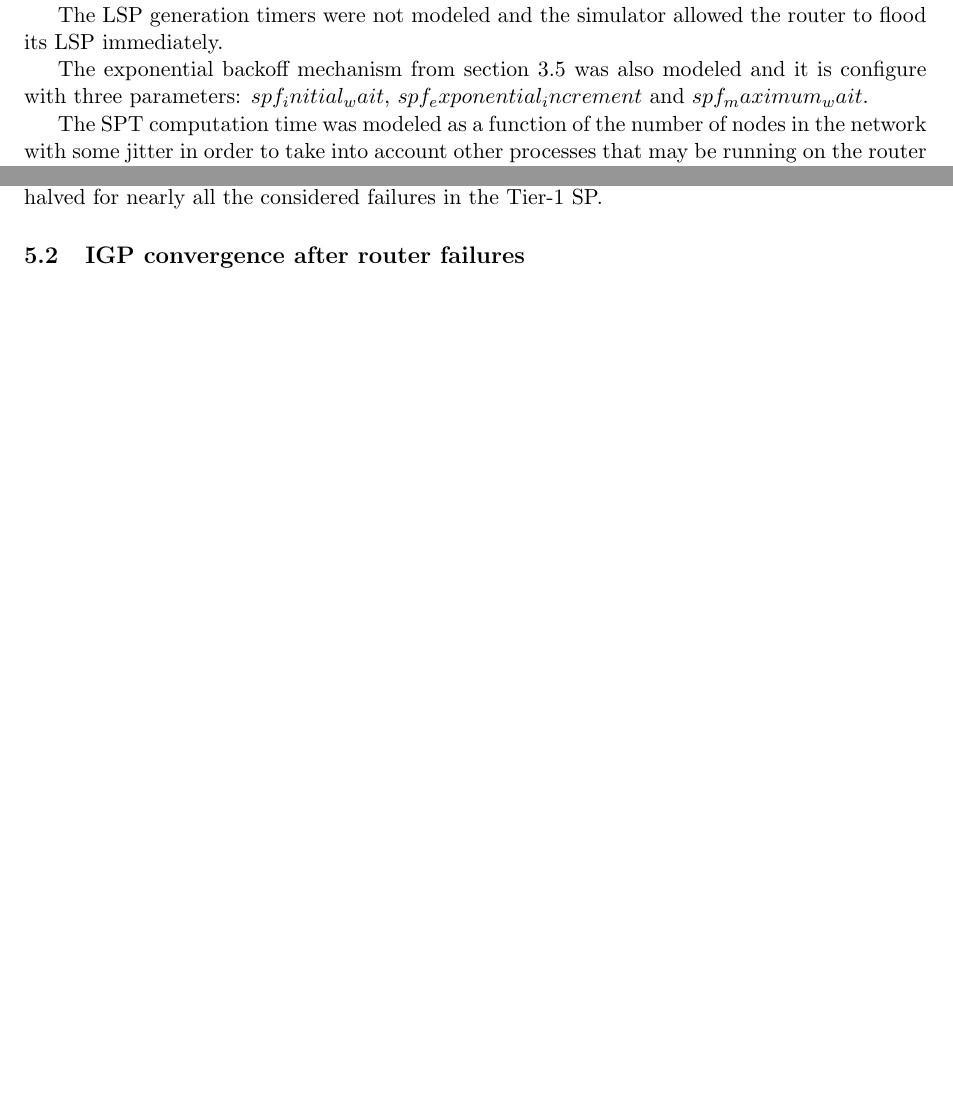
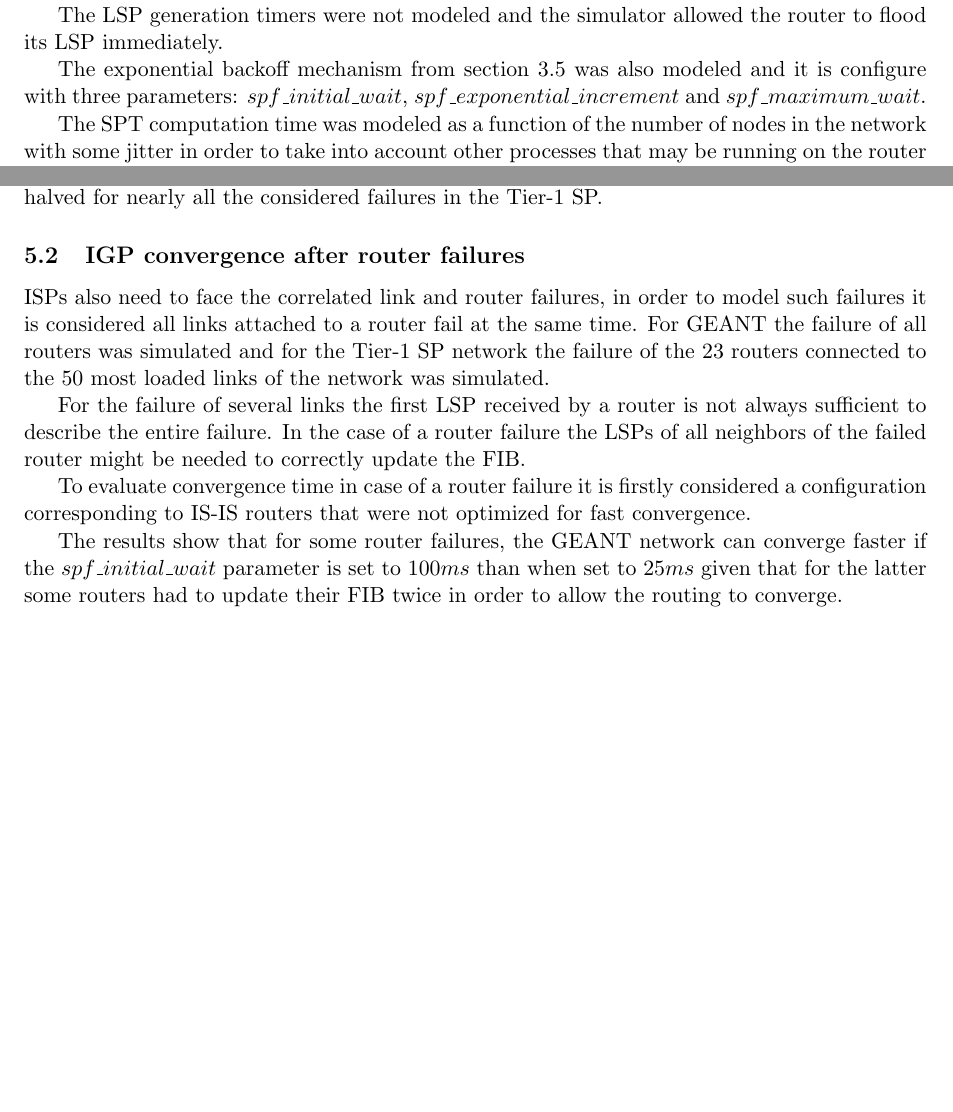
Before and after one commit to jmg-duarte/igp-convergence-summary, a LaTeX document (summary/summary.tex): two parts of pages 4 and 5 of 5, joined at a grey line, cut so that both start at the same text, the shorter picture padded with empty space. Compiled offline with pdfLaTeX.

Commit message:
Add IGP Convergence on Router Failure

```diff
--- a/summary/summary.tex
+++ b/summary/summary.tex
@@ -157,7 +157,7 @@ For low delay links the lab measurements were used and for high delay links the
 
 The LSP generation timers were not modeled and the simulator allowed the router to flood its LSP immediately.
 
-The exponential backoff mechanism from section 3.5 was also modeled and it is configure with three parameters: $spf_initial_wait$, $spf_exponential_increment$ and $spf_maximum_wait$.
+The exponential backoff mechanism from section 3.5 was also modeled and it is configure with three parameters: $spf\_initial\_wait$, $spf\_exponential\_increment$ and $spf\_maximum\_wait$.
 
 The SPT computation time was modeled as a function of the number of nodes in the network with some jitter in order to take into account other processes that may be running on the router CPU.
 Only the full SPT computation was considered and not its incremental variants.
@@ -196,5 +196,14 @@ The impact of the link propagation delays is shown to be reduced due to the key
 Improvements upon the convergence time were obtained when reducing the number of advertised prefixes by each router. When advertising one prefix per router, convergence time is halved for nearly all the considered failures in the Tier-1 SP.
 
 \subsection{IGP convergence after router failures}
+ISPs also need to face the correlated link and router failures, in order to model such failures it is considered all links attached to a router fail at the same time.
+For GEANT the failure of all routers was simulated and for the Tier-1 SP network the failure of the 23 routers connected to the 50 most loaded links of the network was simulated.
+
+For the failure of several links the first LSP received by a router is not always sufficient to describe the entire failure. In the case of a router failure the LSPs of all neighbors of the failed router might be needed to correctly update the FIB.
+
+To evaluate convergence time in case of a router failure it is firstly considered a configuration corresponding to IS-IS routers that were not optimized for fast convergence.
+
+The results show that for some router failures, the GEANT network can converge faster if the $spf\_initial\_wait$ parameter is set to $100ms$ than when set to $25ms$ given that for the latter some routers had to update their FIB twice in order to allow the routing to converge.
+
 
 \end{document}
```
